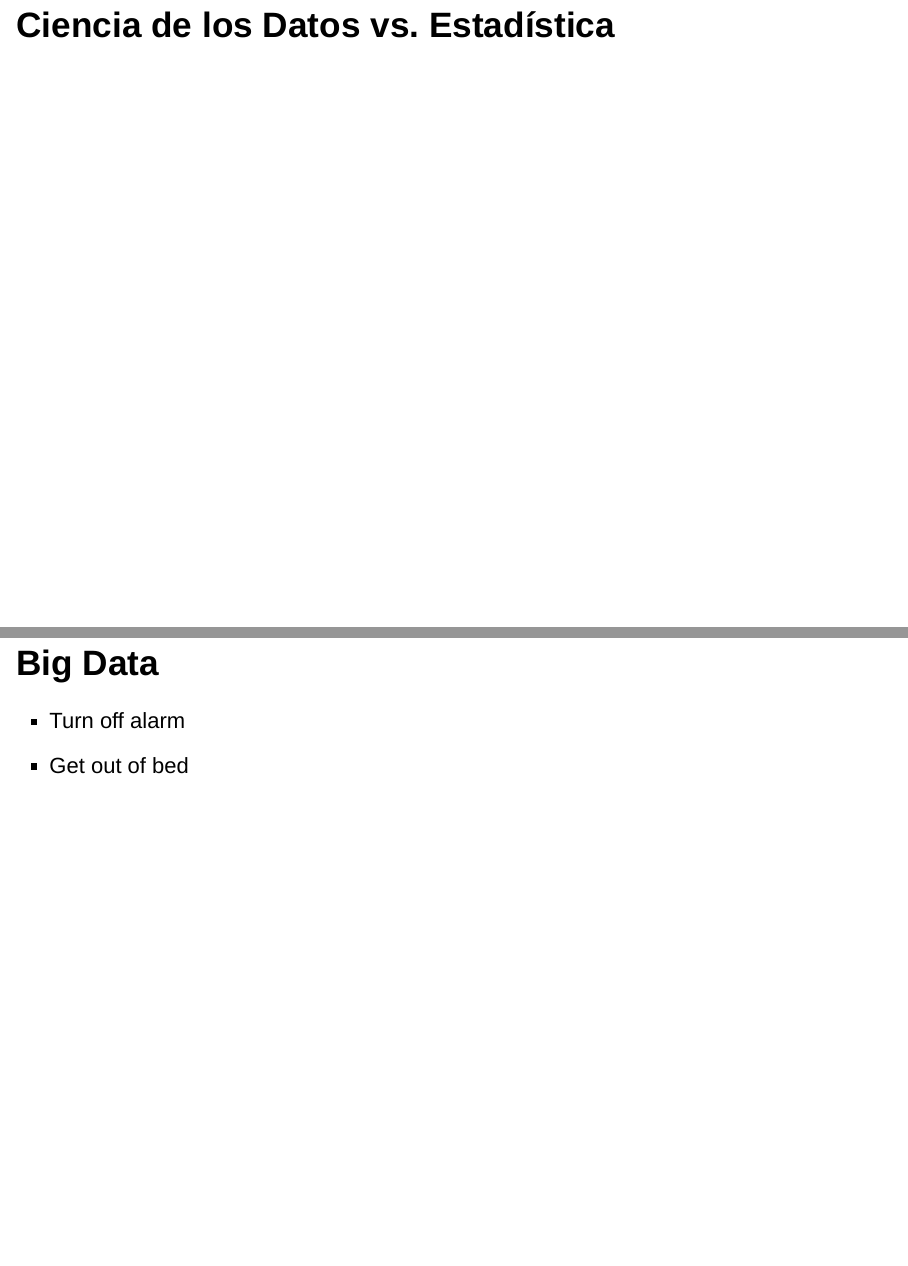
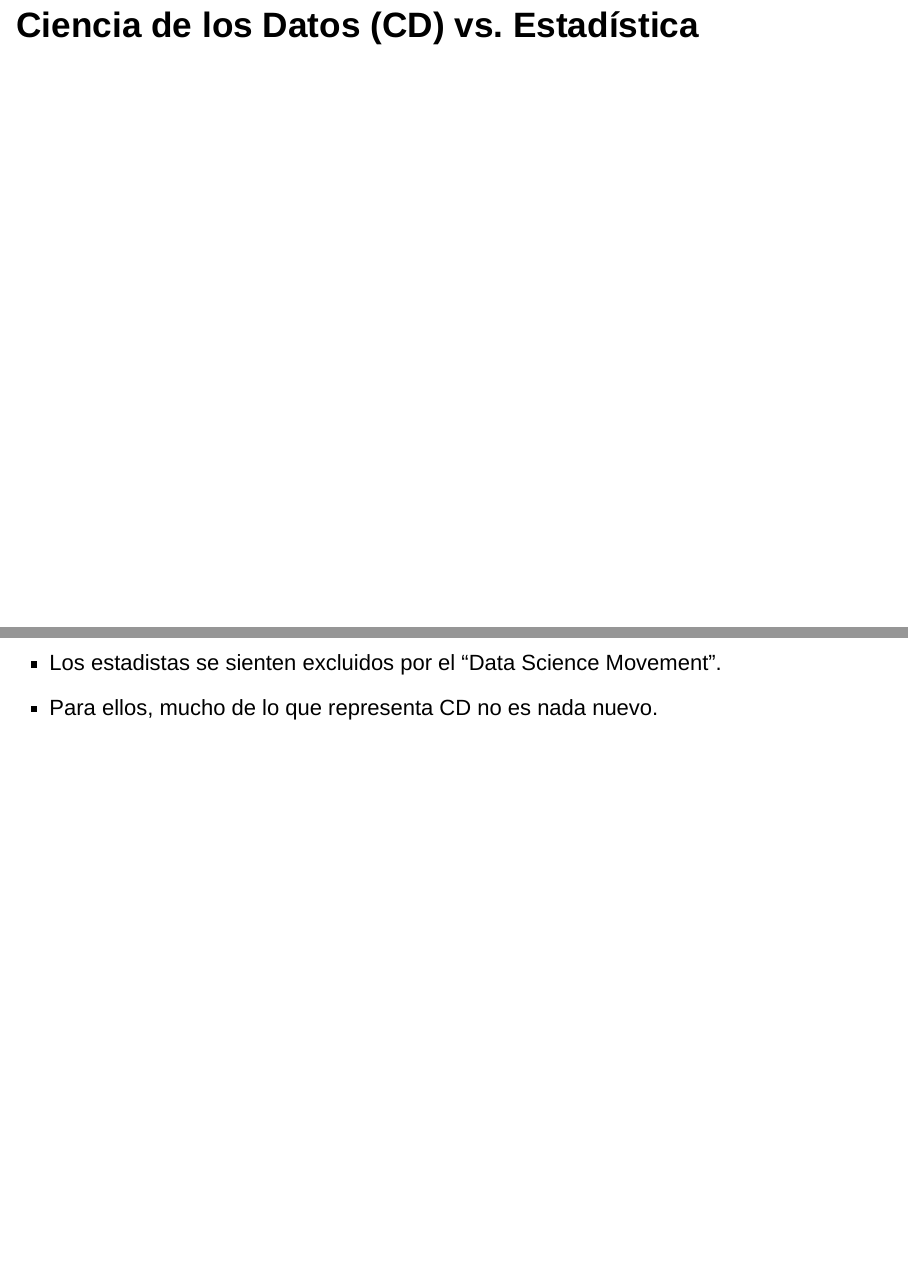
Before and after one commit to m5991/50DataScience-PrDev, an R Markdown document (Presentacion.Rmd): pages 2 and 3 of 17 before the commit and pages 2 and 3 of 18 after it, joined at a grey line. Rendered offline with R 4.5, knitr and Pandoc, with nearby package versions; drawn as Slidy slides in place of the format the file asks for.

Commit message:
Primeras entradas de datos.

````diff
--- a/Presentacion.Rmd
+++ b/Presentacion.Rmd
@@ -12,7 +12,12 @@ output:
 knitr::opts_chunk$set(echo = TRUE, comment = NA)
 ```
 
-# Ciencia de los Datos vs. Estadística
+# Ciencia de los Datos (CD) vs. Estadística
+
+---
+
+- Los estadistas se sienten excluidos por el "Data Science Movement".
+- Para ellos, mucho de lo que representa CD no es nada nuevo.
 
 ## Big Data
 
````
Also changed, not shown: Presentacion.html.
